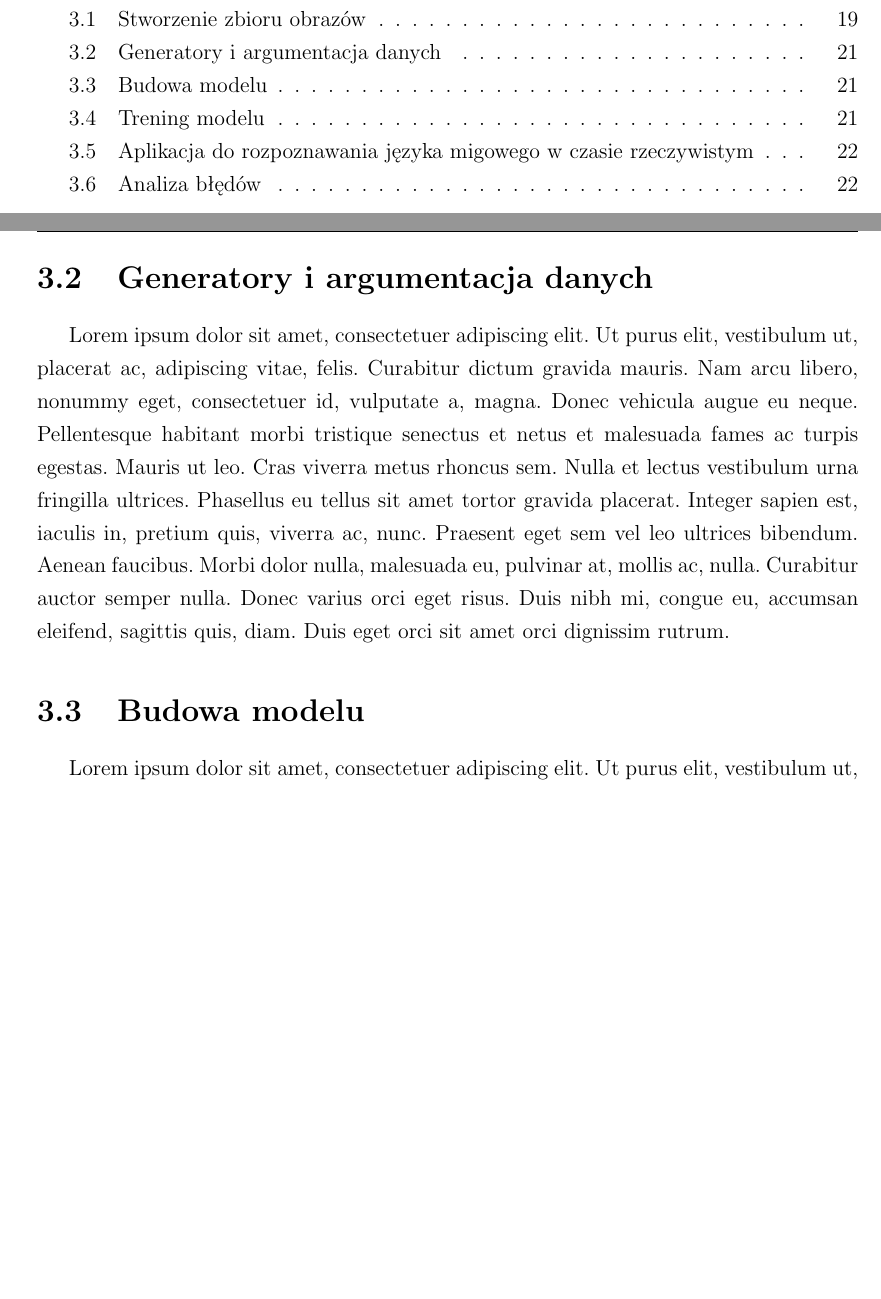
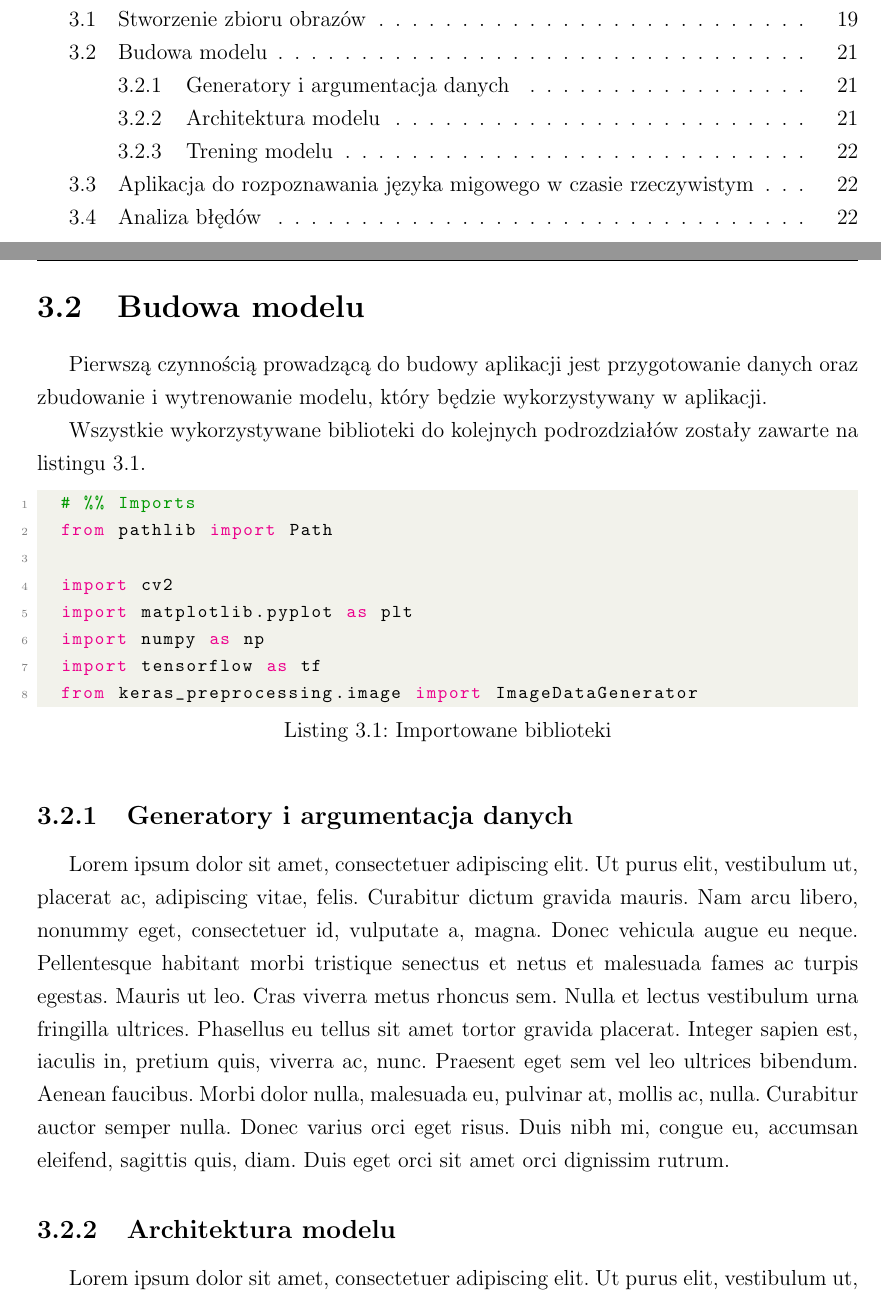
Before and after one commit to Rafixese/Praca-Licencjacka, a LaTeX thesis (Praca_Licencjacka_Rafal_Hrabia.tex): two parts of pages 2 and 21 of 28 before the commit and two parts of pages 2 and 21 of 29 after it, joined at a grey line, cut so that both start at the same text, the shorter picture padded with empty space. Compiled offline with pdfLaTeX.

Commit message:
zmiana szyku rozdziałów, wstęp do budowy modelu

```diff
--- a/Praca_Licencjacka_Rafal_Hrabia.tex
+++ b/Praca_Licencjacka_Rafal_Hrabia.tex
@@ -468,13 +468,30 @@ Przykładowe zdjęcia ze stworzonego zbioru danych znajdują się na zdjęciach
 	\label{asl_own_photos}
 \end{figure}
 
-\section{Generatory i argumentacja danych}
+\section{Budowa modelu}
+
+Pierwszą czynnością prowadzącą do budowy aplikacji jest przygotowanie danych oraz zbudowanie i wytrenowanie modelu, który będzie wykorzystywany w aplikacji.
+
+Wszystkie wykorzystywane biblioteki do kolejnych podrozdziałów zostały zawarte na listingu \ref{lst:modelimports}.
+
+\begin{lstlisting}[language=Python, caption={Importowane biblioteki}, label={lst:modelimports}]
+	# %% Imports
+	from pathlib import Path
+
+	import cv2
+	import matplotlib.pyplot as plt
+	import numpy as np
+	import tensorflow as tf
+	from keras_preprocessing.image import ImageDataGenerator
+\end{lstlisting}
+
+\subsection{Generatory i argumentacja danych}
 \lipsum[1]
 
-\section{Budowa modelu}
+\subsection{Architektura modelu}
 \lipsum[1]
 
-\section{Trening modelu}
+\subsection{Trening modelu}
 \lipsum[1]
 
 \section{Aplikacja do rozpoznawania języka migowego w czasie rzeczywistym}
```
Also changed, not shown: Praca_Licencjacka_Rafal_Hrabia.pdf.
